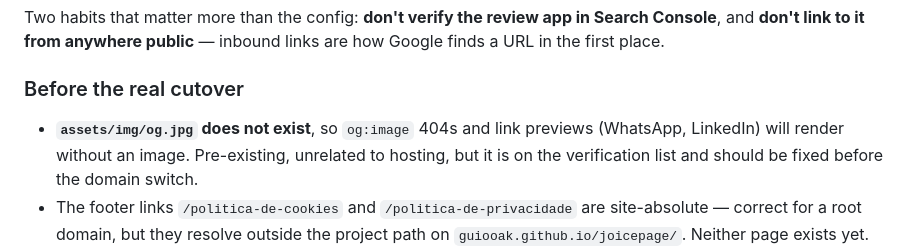
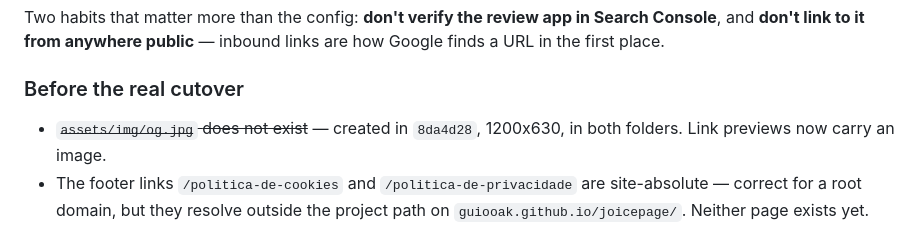
Before and after one commit to guiooak/joicepage, a Markdown page: README.md, the part around the change. GitHub-like rendering.

```diff
--- a/README.md
+++ b/README.md
@@ -151,10 +151,8 @@ links are how Google finds a URL in the first place.
 
 ### Before the real cutover
 
-- **`assets/img/og.jpg` does not exist**, so `og:image` 404s and link previews
-  (WhatsApp, LinkedIn) will render without an image. Pre-existing, unrelated to
-  hosting, but it is on the verification list and should be fixed before the
-  domain switch.
+- ~~`assets/img/og.jpg` does not exist~~ — created in `8da4d28`, 1200x630,
+  in both folders. Link previews now carry an image.
 - The footer links `/politica-de-cookies` and `/politica-de-privacidade` are
   site-absolute — correct for a root domain, but they resolve outside the
   project path on `guiooak.github.io/joicepage/`. Neither page exists yet.
```
Also changed, not shown: .ai/plans/mobile-page.md (+4 -3 lines), .ai/plans/remaining-work.md (+30 -10 lines).
